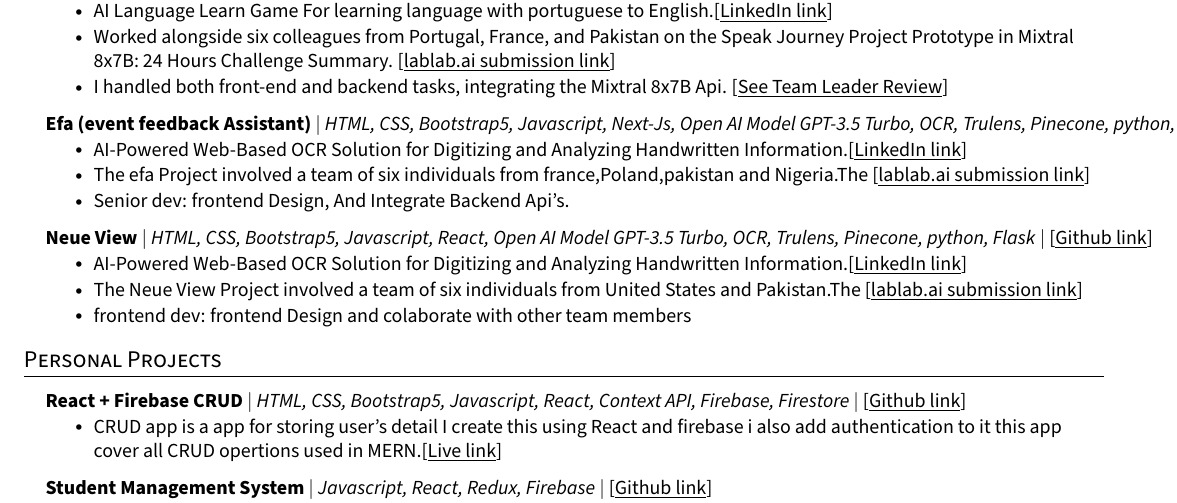
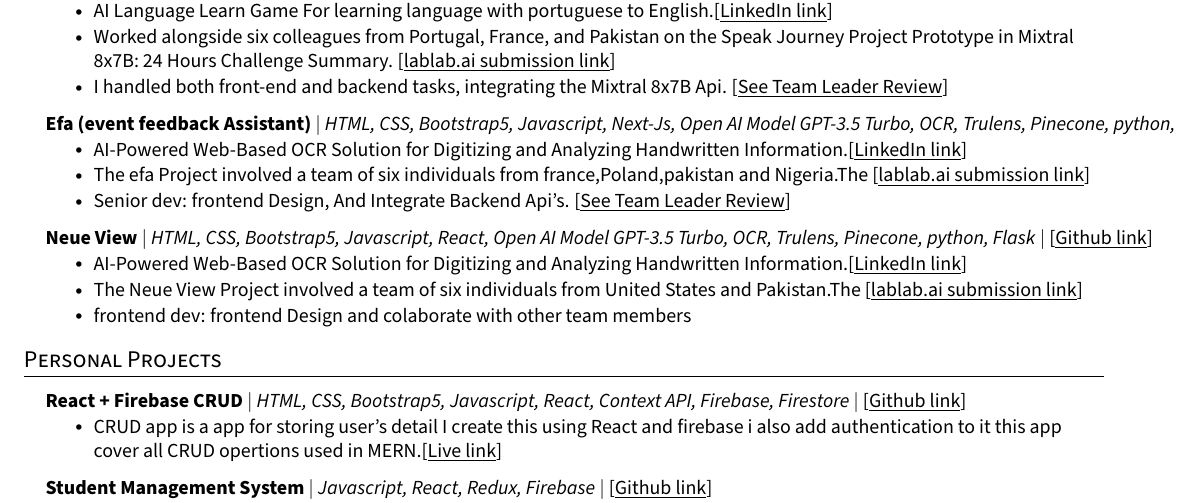
Before and after one commit to hassangulzar1/Resume, a LaTeX CV (resume.tex): part of the page, cut so that both start at the same text. The pictures show the PDF file resume.pdf that the author committed with the source.

Commit message:
update resume

```diff
--- a/resume.tex
+++ b/resume.tex
@@ -166,7 +166,7 @@
 \resumeItemListStart
 \resumeItem{AI-Powered Web-Based OCR Solution for Digitizing and Analyzing Handwritten Information.[{\href{https://www.linkedin.com/posts/hassan-gulzar-256292267_geminiabrutraabrhackathon-gemini-ai-activity-7178389328375517187-WICO?utm_source=share&utm_medium=member_desktop}{\underline{LinkedIn link}}}]}
 \resumeItem{The efa Project involved a team of six individuals from france,Poland,pakistan and Nigeria.The [{\href{https://lablab.ai/event/gemini-ultra-hackathon/labgurus/efa-event-feedback-assistant}{\underline{lablab.ai submission link}}}]}
-\resumeItem{Senior dev: frontend Design, And Integrate Backend Api's.}
+\resumeItem{Senior dev: frontend Design, And Integrate Backend Api's. [{\href{https://drive.google.com/file/d/1GYLhk44vin8L-aiDLxI7SdLO_Cmxr5FN/view?usp=drive_link}{\underline{See Team Leader Review}}}]}
 \resumeItemListEnd
 \resumeProjectHeading
 {\textbf{{Neue View}} $|$ \emph{HTML, CSS, Bootstrap5, Javascript, React, Open AI Model GPT-3.5 Turbo, OCR, Trulens, Pinecone, python, Flask} $|$ [{\href{https://github.com/Ahmadjajja/neue-view}{\underline{Github link}}}]} {}
```
Also changed, not shown: resume.pdf, resume.tex (2 more changed lines), 3 other files.
